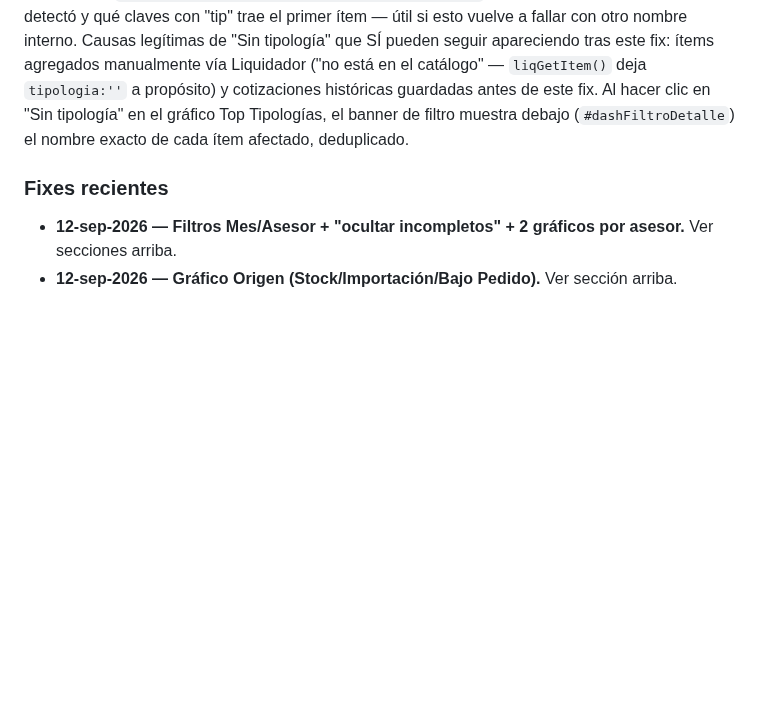
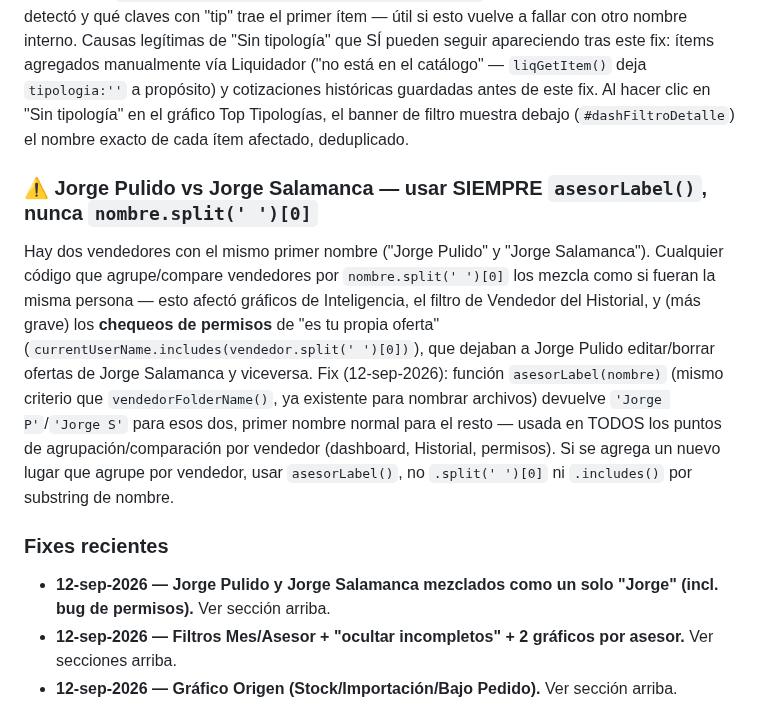
Before and after one commit to aristi01AYJ/cotizador-ayj, a Markdown page: CLAUDE.md, the part around the change. GitHub-like rendering; blank space fills up the shorter version.

Commit message:
docs: registrar fix de Jorge Pulido vs Jorge Salamanca (asesorLabel)

```diff
--- a/CLAUDE.md
+++ b/CLAUDE.md
@@ -110,7 +110,11 @@ También: `item.tarifaUSD` (o `item.tarifa` en el carrito) **ya es el total de l
 Cuando la lista mostraba de "Sin tipología" nombres de catálogo reales (GAMA 1-4, EP5, EP10, CR_G2...) que claramente sí tienen Tipología asignada en SharePoint, la causa no era falta de dato — era que `cargarMaquinas()` nunca estaba leyendo el campo. `f.Tipologia` (sin tilde) casi nunca es el nombre interno real: cuando la columna se crea como "Tipología", SharePoint suele codificar la í como `_x00ed_` — el mismo patrón que ya maneja este archivo para Ubicación (`Ubicaci_x00f3_n`) y Descripción (`Descripci_x00f3_n`). La detección dinámica vía `/columns` debía rescatar esto pero fallaba en silencio (`catch(e){}` sin avisar). **Fix (12-sep-2026):** fallback explícito `f.Tipolog_x00ed_a`, el `catch` ya no traga el error (queda en consola), y se agregó un log de diagnóstico (`console.log('[AYJ] tipologiaField detectado...`) que imprime qué campo se detectó y qué claves con "tip" trae el primer ítem — útil si esto vuelve a fallar con otro nombre interno.
 Causas legítimas de "Sin tipología" que SÍ pueden seguir apareciendo tras este fix: ítems agregados manualmente vía Liquidador ("no está en el catálogo" — `liqGetItem()` deja `tipologia:''` a propósito) y cotizaciones históricas guardadas antes de este fix. Al hacer clic en "Sin tipología" en el gráfico Top Tipologías, el banner de filtro muestra debajo (`#dashFiltroDetalle`) el nombre exacto de cada ítem afectado, deduplicado.
 
+### ⚠️ Jorge Pulido vs Jorge Salamanca — usar SIEMPRE `asesorLabel()`, nunca `nombre.split(' ')[0]`
+Hay dos vendedores con el mismo primer nombre ("Jorge Pulido" y "Jorge Salamanca"). Cualquier código que agrupe/compare vendedores por `nombre.split(' ')[0]` los mezcla como si fueran la misma persona — esto afectó gráficos de Inteligencia, el filtro de Vendedor del Historial, y (más grave) los **chequeos de permisos** de "es tu propia oferta" (`currentUserName.includes(vendedor.split(' ')[0])`), que dejaban a Jorge Pulido editar/borrar ofertas de Jorge Salamanca y viceversa. Fix (12-sep-2026): función `asesorLabel(nombre)` (mismo criterio que `vendedorFolderName()`, ya existente para nombrar archivos) devuelve `'Jorge P'`/`'Jorge S'` para esos dos, primer nombre normal para el resto — usada en TODOS los puntos de agrupación/comparación por vendedor (dashboard, Historial, permisos). Si se agrega un nuevo lugar que agrupe por vendedor, usar `asesorLabel()`, no `.split(' ')[0]` ni `.includes()` por substring de nombre.
+
 ### Fixes recientes
+- **12-sep-2026 — Jorge Pulido y Jorge Salamanca mezclados como un solo "Jorge" (incl. bug de permisos).** Ver sección arriba.
 - **12-sep-2026 — Filtros Mes/Asesor + "ocultar incompletos" + 2 gráficos por asesor.** Ver secciones arriba.
 - **12-sep-2026 — Gráfico Origen (Stock/Importación/Bajo Pedido).** Ver sección arriba.
 - **12-sep-2026 — Tipología no se leía de SharePoint (nombre interno mal detectado).** Ver sección arriba — bug real, no falta de dato.
```
